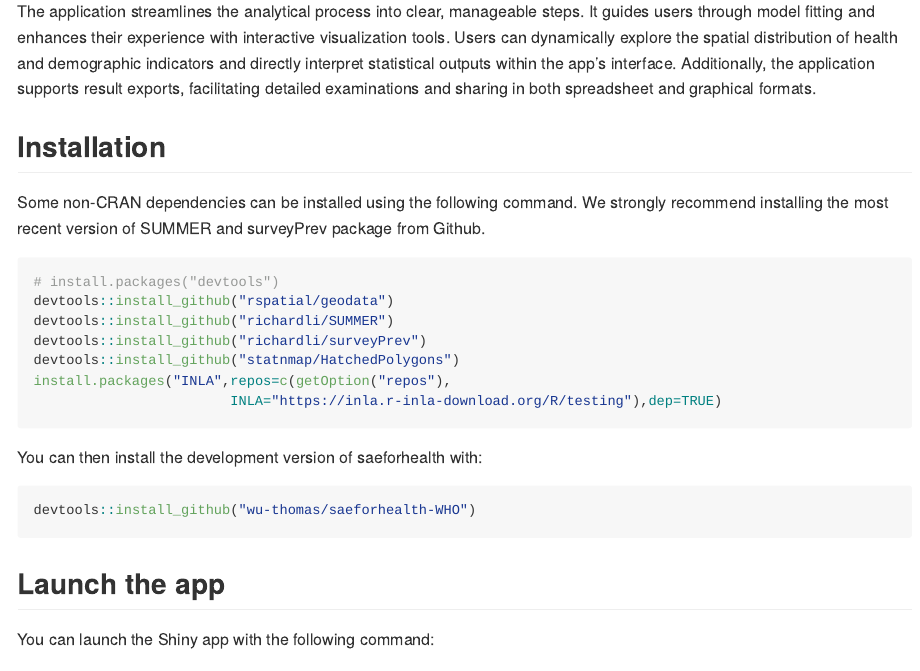
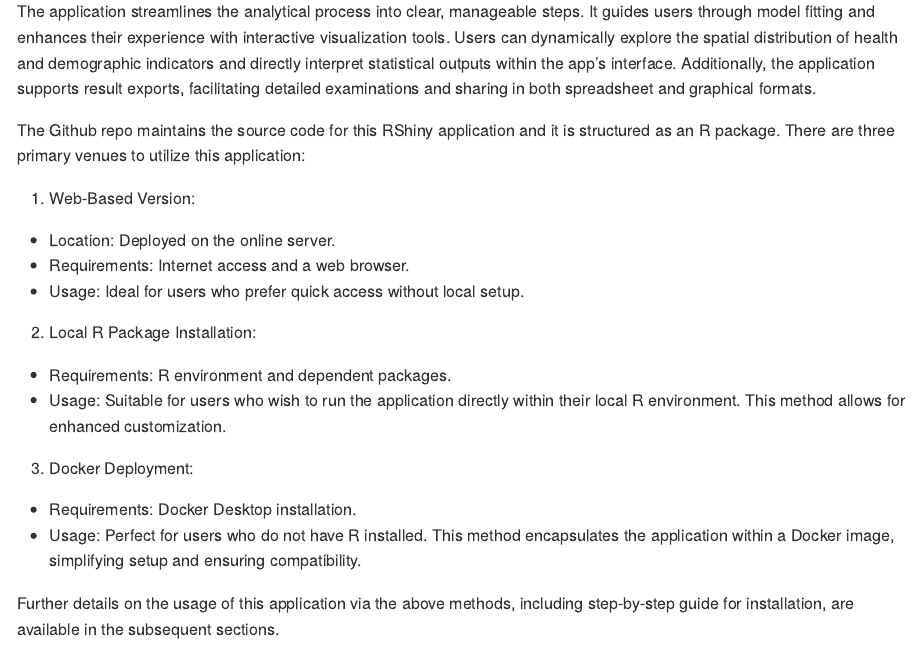
Before and after one commit to wu-thomas/saeforhealth-WHO, an R Markdown document (README.Rmd): the page in a window 1100 px wide, from 230 px down. The pictures show the output file README.md that the author committed with the source, drawn offline in the style of GitHub.

Commit message:
update readme

```diff
--- a/README.Rmd
+++ b/README.Rmd
@@ -21,6 +21,27 @@
 This RShiny app facilitates the mapping of health indicators prevalence using data from Demographic and Health Surveys (DHS). Powered by the R package SurveyPrev, our Shiny app revolutionizes the acquisition of prevalence estimates through Small Area Estimation (SAE) techniques. It is tailored for users of all backgrounds, enabling the performance of complex statistical analyses without prior knowledge spatial data management or modelling.
 
 The application streamlines the analytical process into clear, manageable steps. It guides users through model fitting and enhances their experience with interactive visualization tools. Users can dynamically explore the spatial distribution of health and demographic indicators and directly interpret statistical outputs within the app’s interface. Additionally, the application supports result exports, facilitating detailed examinations and sharing in both spreadsheet and graphical formats.
+
+The Github repo maintains the source code for this RShiny application and it is structured as an R package. There are three primary venues to utilize this application:
+
+1. Web-Based Version:
+
+* Location: Deployed on the online server.
+* Requirements: Internet access and a web browser.
+* Usage: Ideal for users who prefer quick access without local setup.
+
+2. Local R Package Installation:
+
+* Requirements: R environment and dependent packages.
+* Usage: Suitable for users who wish to run the application directly within their local R environment. This method allows for enhanced customization.
+
+3. Docker Deployment:
+
+* Requirements: Docker Desktop installation.
+* Usage: Perfect for users who do not have R installed but prefer to run the Shiny app locally. This method encapsulates the application within a Docker image, simplifying environment setup and ensuring compatibility.
+
+Further details on the usage of this application via the above methods, including step-by-step guide for installation, are available in the subsequent sections.
+
 
 ## Installation
 
```
Also changed, not shown: README.md.
